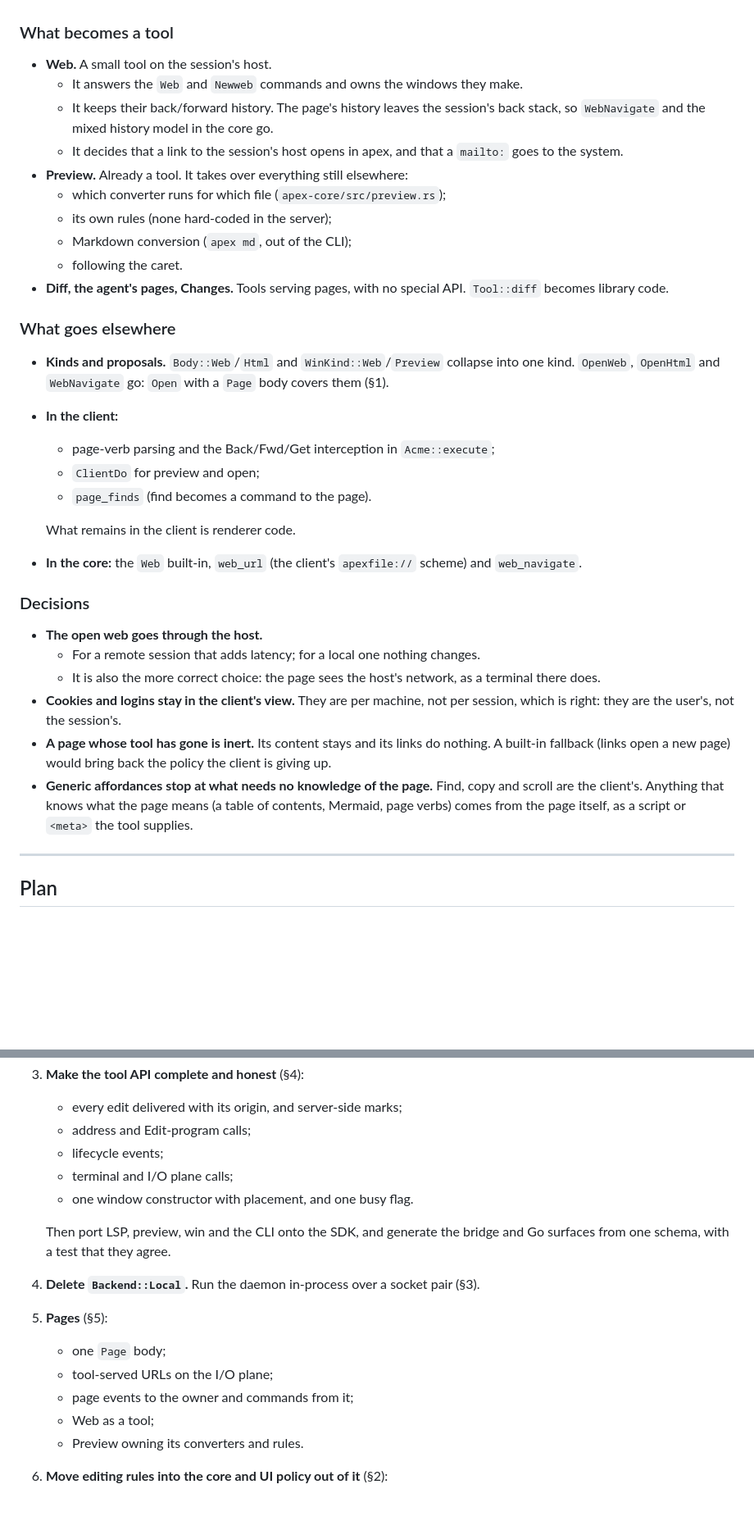
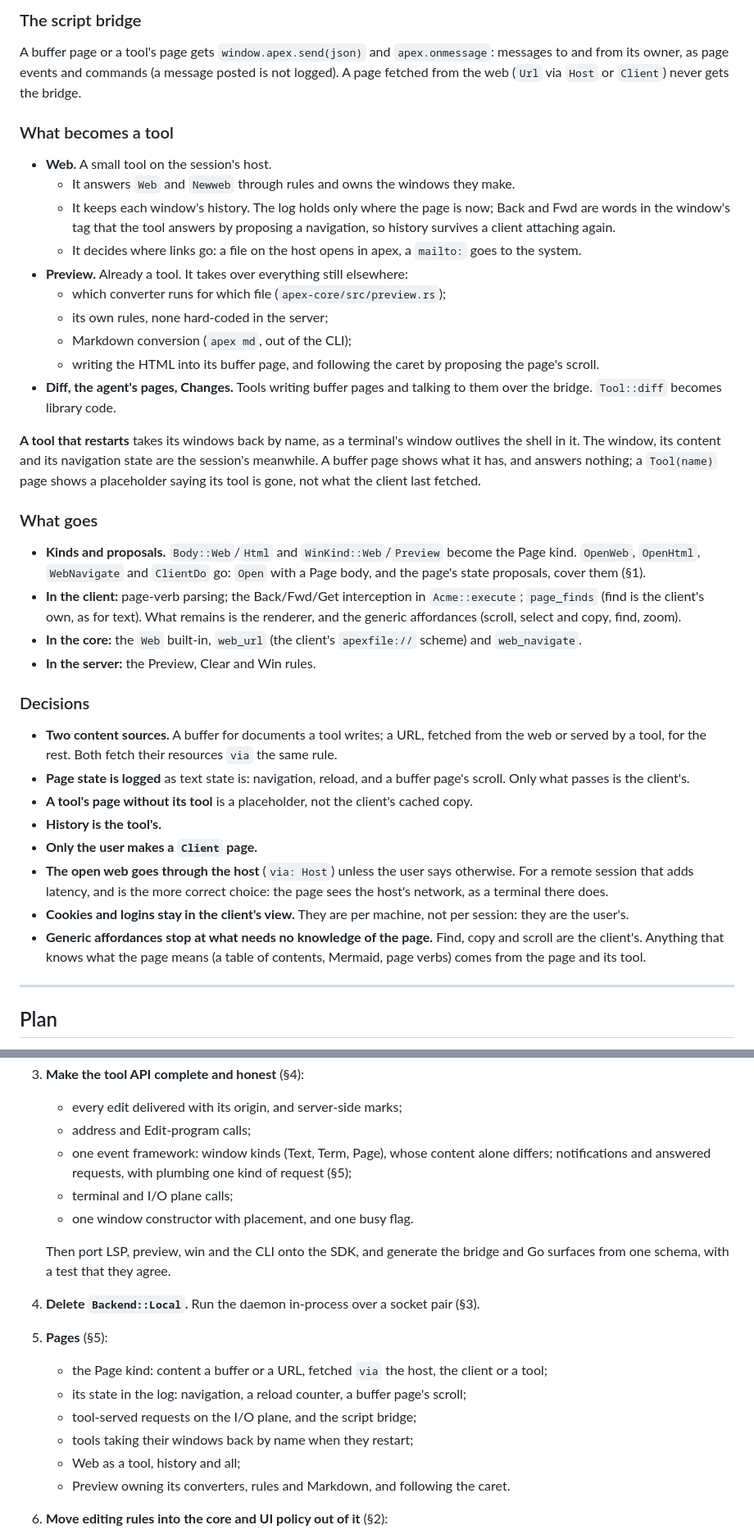
Before and after one commit to mariusae/apex, a Markdown page: ARCHITECTURE.md, 2 parts joined by grey strips. Shown at 82% size. Rendered like a GitHub page; blank space fills up the shorter version.

```diff
--- a/ARCHITECTURE.md
+++ b/ARCHITECTURE.md
@@ -721,54 +755,71 @@ knows nothing about what is in it; every page window is owned by a tool.**
+### The script bridge
+
+A buffer page or a tool's page gets `window.apex.send(json)` and
+`apex.onmessage`: messages to and from its owner, as page events and
+commands (a message posted is not logged). A page fetched from the web
+(`Url` via `Host` or `Client`) never gets the bridge.
 
 ### What becomes a tool
 
 - **Web.** A small tool on the session's host.
-  - It answers the `Web` and `Newweb` commands and owns the windows they
-    make.
-  - It keeps their back/forward history. The page's history leaves the
-    session's back stack, so `WebNavigate` and the mixed history model in
-    the core go.
-  - It decides that a link to the session's host opens in apex, and that
-    a `mailto:` goes to the system.
+  - It answers `Web` and `Newweb` through rules and owns the windows
+    they make.
+  - It keeps each window's history. The log holds only where the page
+    is now; Back and Fwd are words in the window's tag that the tool
+    answers by proposing a navigation, so history survives a client
+    attaching again.
+  - It decides where links go: a file on the host opens in apex, a
+    `mailto:` goes to the system.
 - **Preview.** Already a tool. It takes over everything still elsewhere:
   - which converter runs for which file (`apex-core/src/preview.rs`);
-  - its own rules (none hard-coded in the server);
+  - its own rules, none hard-coded in the server;
   - Markdown conversion (`apex md`, out of the CLI);
-  - following the caret.
-- **Diff, the agent's pages, Changes.** Tools serving pages, with no
-  special API. `Tool::diff` becomes library code.
+  - writing the HTML into its buffer page, and following the caret by
+    proposing the page's scroll.
+- **Diff, the agent's pages, Changes.** Tools writing buffer pages and
+  talking to them over the bridge. `Tool::diff` becomes library code.
 
-### What goes elsewhere
+**A tool that restarts** takes its windows back by name, as a terminal's
+window outlives the shell in it. The window, its content and its
+navigation state are the session's meanwhile. A buffer page shows what
+it has, and answers nothing; a `Tool(name)` page shows a placeholder
+saying its tool is gone, not what the client last fetched.
+
+### What goes
 
 - **Kinds and proposals.** `Body::Web`/`Html` and `WinKind::Web`/`Preview`
-  collapse into one kind. `OpenWeb`, `OpenHtml` and `WebNavigate` go:
-  `Open` with a `Page` body covers them (§1).
-- **In the client:**
-  - page-verb parsing and the Back/Fwd/Get interception in
-    `Acme::execute`;
-  - `ClientDo` for preview and open;
-  - `page_finds` (find becomes a command to the page).
-
-  What remains in the client is renderer code.
+  become the Page kind. `OpenWeb`, `OpenHtml`, `WebNavigate` and
+  `ClientDo` go: `Open` with a Page body, and the page's state proposals,
+  cover them (§1).
+- **In the client:** page-verb parsing; the Back/Fwd/Get interception in
+  `Acme::execute`; `page_finds` (find is the client's own, as for text).
+  What remains is the renderer, and the generic affordances (scroll,
+  select and copy, find, zoom).
 - **In the core:** the `Web` built-in, `web_url` (the client's
   `apexfile://` scheme) and `web_navigate`.
+- **In the server:** the Preview, Clear and Win rules.
 
 ### Decisions
 
-- **The open web goes through the host.**
-  - For a remote session that adds latency; for a local one nothing
-    changes.
-  - It is also the more correct choice: the page sees the host's network,
-    as a terminal there does.
+- **Two content sources.** A buffer for documents a tool writes; a URL,
+  fetched from the web or served by a tool, for the rest. Both fetch
+  their resources `via` the same rule.
+- **Page state is logged** as text state is: navigation, reload, and a
+  buffer page's scroll. Only what passes is the client's.
+- **A tool's page without its tool** is a placeholder, not the client's
+  cached copy.
+- **History is the tool's.**
+- **Only the user makes a `Client` page.**
+- **The open web goes through the host** (`via: Host`) unless the user
+  says otherwise. For a remote session that adds latency, and is the
+  more correct choice: the page sees the host's network, as a terminal
+  there does.
 - **Cookies and logins stay in the client's view.** They are per machine,
-  not per session, which is right: they are the user's, not the
-  session's.
-- **A page whose tool has gone is inert.** Its content stays and its links
-  do nothing. A built-in fallback (links open a new page) would bring
-  back the policy the client is giving up.
+  not per session: they are the user's.
 - **Generic affordances stop at what needs no knowledge of the page.**
   Find, copy and scroll are the client's. Anything that knows what the
   page means (a table of contents, Mermaid, page verbs) comes from the
-  page itself, as a script or `<meta>` the tool supplies.
+  page and its tool.
 
 ---
 
@@ -791,7 +842,9 @@ In order. Each step stands on its own.
 3. **Make the tool API complete and honest** (§4):
    - every edit delivered with its origin, and server-side marks;
    - address and Edit-program calls;
-   - lifecycle events;
+   - one event framework: window kinds (Text, Term, Page), whose
+     content alone differs; notifications and answered requests, with
+     plumbing one kind of request (§5);
    - terminal and I/O plane calls;
    - one window constructor with placement, and one busy flag.
 
@@ -800,11 +853,15 @@ In order. Each step stands on its own.
 4. **Delete `Backend::Local`.** Run the daemon in-process over a socket
    pair (§3).
 5. **Pages** (§5):
-   - one `Page` body;
-   - tool-served URLs on the I/O plane;
-   - page events to the owner and commands from it;
-   - Web as a tool;
-   - Preview owning its converters and rules.
+   - the Page kind: content a buffer or a URL, fetched `via` the host,
+     the client or a tool;
+   - its state in the log: navigation, a reload counter, a buffer
+     page's scroll;
+   - tool-served requests on the I/O plane, and the script bridge;
+   - tools taking their windows back by name when they restart;
+   - Web as a tool, history and all;
+   - Preview owning its converters, rules and Markdown, and following
+     the caret.
 6. **Move editing rules into the core and UI policy out of it** (§2):
    - `Node::key` for keyboard editing;
    - effects returned rather than queued;
```
Also changed, not shown: other parts of ARCHITECTURE.md (+72 -38 lines).
